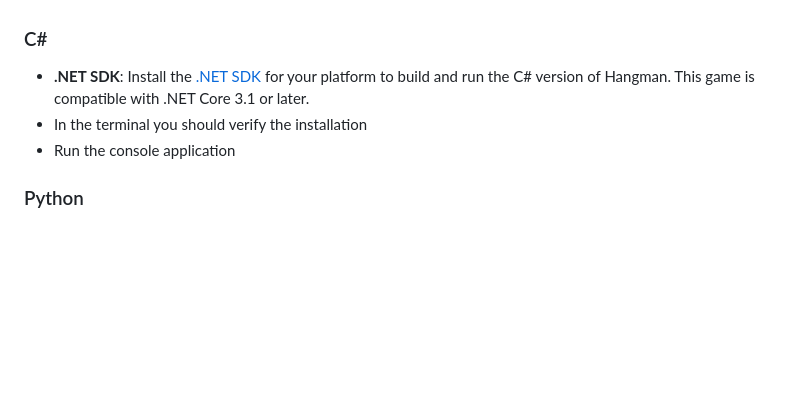
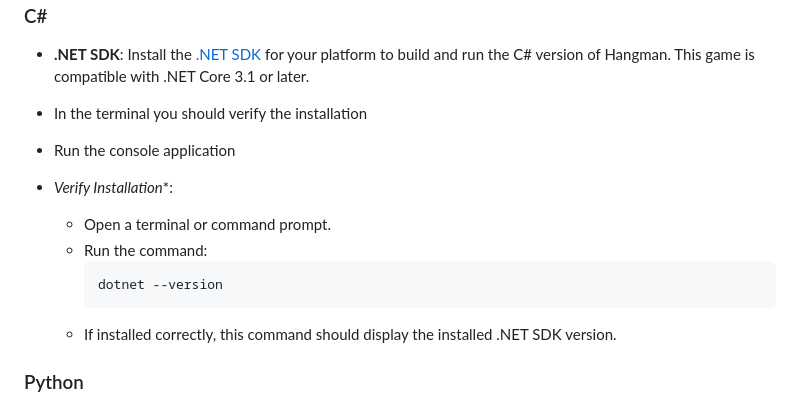
Before and after one commit to bjukovic/Hangman, a Markdown page: README.md, the part around the change. GitHub-like rendering; blank space fills up the shorter version.

````diff
--- a/README.md
+++ b/README.md
@@ -36,6 +36,14 @@ To run this Hangman game, ensure you have the following prerequisites for each l
 - **.NET SDK**: Install the [.NET SDK](https://dotnet.microsoft.com/download) for your platform to build and run the C# version of Hangman. This game is compatible with .NET Core 3.1 or later.
 - In the terminal you should verify the installation
 - Run the console application
+
+- *Verify Installation**:
+  - Open a terminal or command prompt.
+  - Run the command:
+    ```bash
+    dotnet --version
+    ```
+  - If installed correctly, this command should display the installed .NET SDK version.
 
 ### Python
 
````
